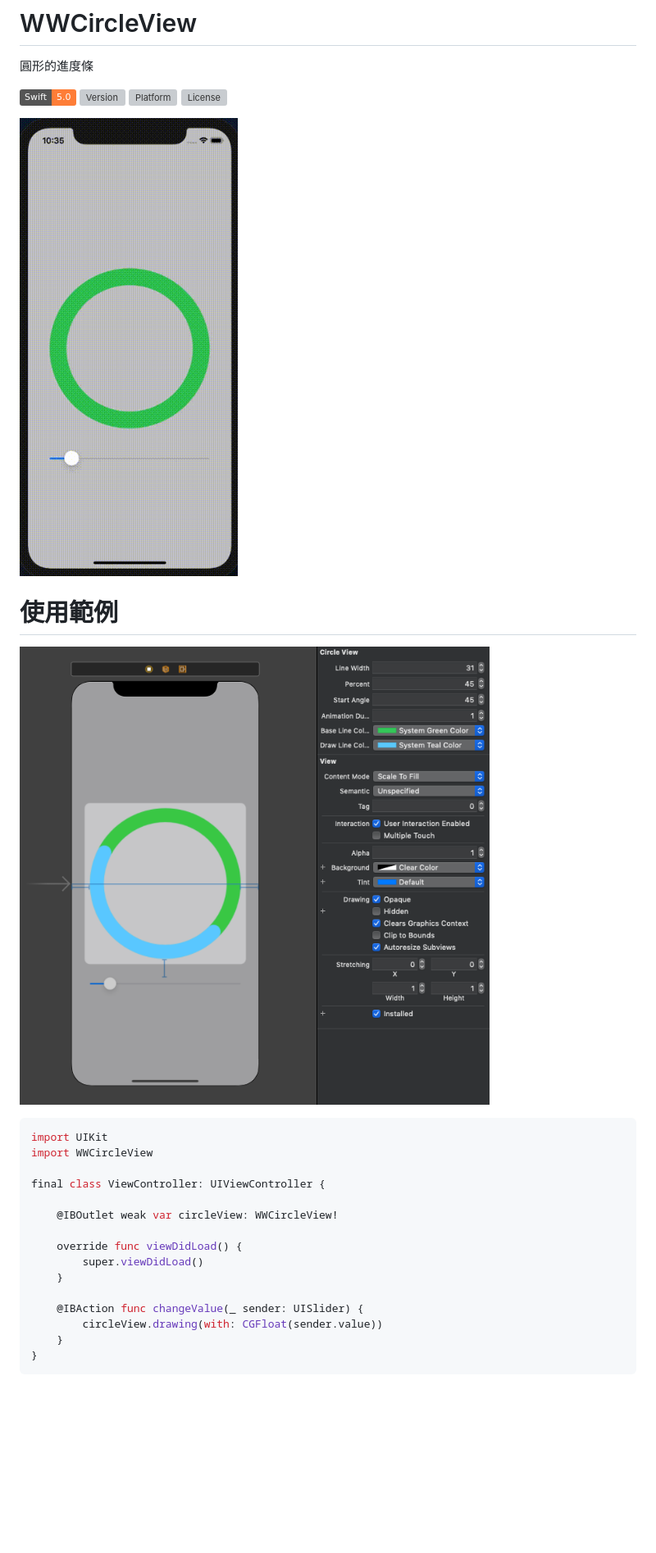
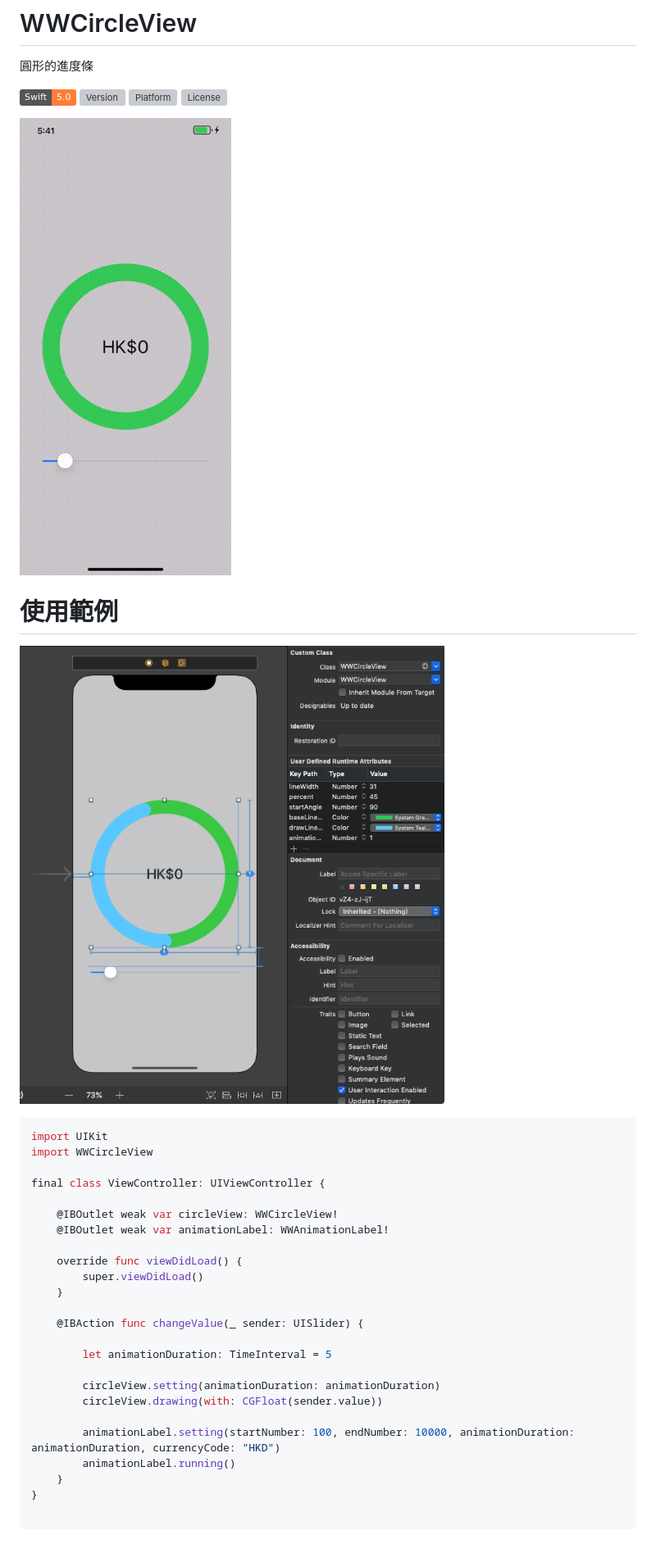
Before and after one commit to William-Weng/WWCircleView, a Markdown page: README.md, the part around the change. Shown at 82% size. Rendered like a GitHub page; pictures changed too: IBOutlet.png, WWCircleView.gif; badges without logos; blank space fills up the shorter version; grey boxes are pictures that could not be loaded.

````diff
--- a/README.md
+++ b/README.md
@@ -15,13 +15,22 @@ import WWCircleView
 final class ViewController: UIViewController {
 
     @IBOutlet weak var circleView: WWCircleView!
+    @IBOutlet weak var animationLabel: WWAnimationLabel!
 
     override func viewDidLoad() {
         super.viewDidLoad()
     }
 
     @IBAction func changeValue(_ sender: UISlider) {
+
+        let animationDuration: TimeInterval = 5
+
+        circleView.setting(animationDuration: animationDuration)
         circleView.drawing(with: CGFloat(sender.value))
+
+        animationLabel.setting(startNumber: 100, endNumber: 10000, animationDuration: animationDuration, currencyCode: "HKD")
+        animationLabel.running()
     }
 }
+
 ```
````
Also changed, not shown: 15 other files.
